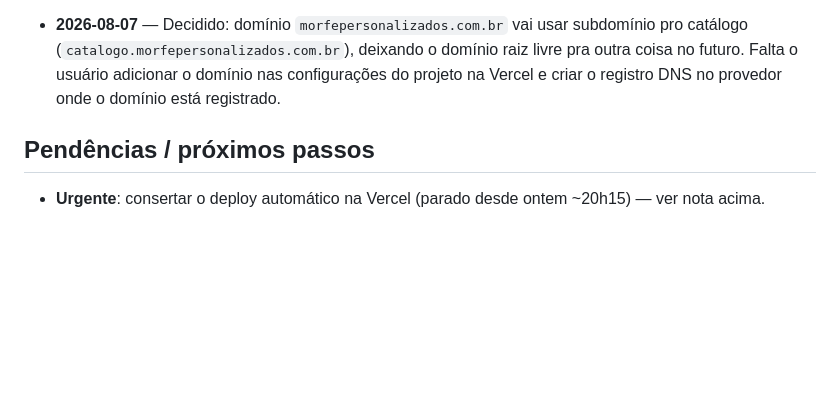
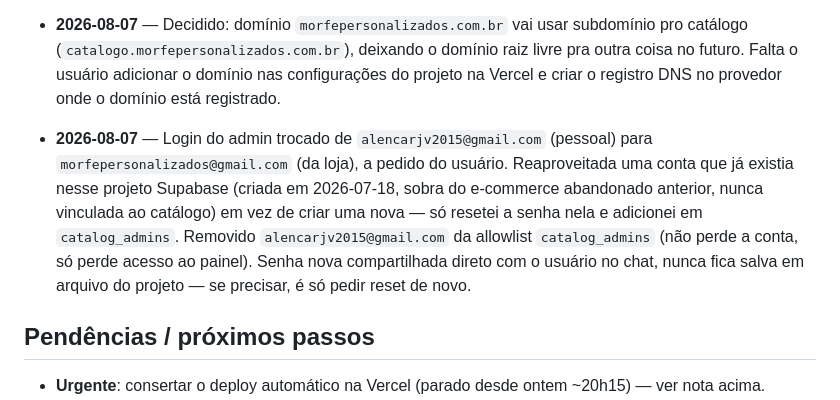
Before and after one commit to morfepersonalizados/morfe-catalogo, a Markdown page: memoria.md, the part around the change. Drawn GitHub-style; blank space fills up the shorter version.

Commit message:
Atualiza memoria.md: login do admin trocado para o e-mail da loja

```diff
--- a/memoria.md
+++ b/memoria.md
@@ -82,6 +82,8 @@
 - **2026-08-07** — Descoberto que o deploy automático (push → Vercel) parou de funcionar em algum momento depois de ontem ~20h15: os commits `56cfcba` (bloco Como comprar/Dúvidas) e `f5a54e6` (troca/garantia revisada + depoimentos redesenhados) estão no GitHub mas não geraram nenhum deploy novo na Vercel (`vercel ls` mostra o último deploy com 16h+ de idade). Tentativa de publicar manualmente (`vercel deploy --prod`) foi bloqueada pelo próprio ambiente por segurança. **Usuário precisa resolver pelo painel da Vercel**: aba Deployments → Redeploy no commit mais recente, ou, se não aparecer, checar em Settings → Git se a conexão com `morfepersonalizados/morfe-catalogo` ainda está ativa.
 - **2026-08-07** — Decidido: domínio `morfepersonalizados.com.br` vai usar subdomínio pro catálogo (`catalogo.morfepersonalizados.com.br`), deixando o domínio raiz livre pra outra coisa no futuro. Falta o usuário adicionar o domínio nas configurações do projeto na Vercel e criar o registro DNS no provedor onde o domínio está registrado.
 
+- **2026-08-07** — Login do admin trocado de `alencarjv2015@gmail.com` (pessoal) para `morfepersonalizados@gmail.com` (da loja), a pedido do usuário. Reaproveitada uma conta que já existia nesse projeto Supabase (criada em 2026-07-18, sobra do e-commerce abandonado anterior, nunca vinculada ao catálogo) em vez de criar uma nova — só resetei a senha nela e adicionei em `catalog_admins`. Removido `alencarjv2015@gmail.com` da allowlist `catalog_admins` (não perde a conta, só perde acesso ao painel). Senha nova compartilhada direto com o usuário no chat, nunca fica salva em arquivo do projeto — se precisar, é só pedir reset de novo.
+
 ## Pendências / próximos passos
 - **Urgente**: consertar o deploy automático na Vercel (parado desde ontem ~20h15) — ver nota acima.
 - Configurar `catalogo.morfepersonalizados.com.br` na Vercel + DNS no provedor do domínio.
```
